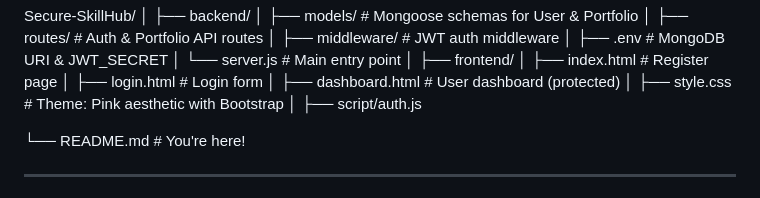
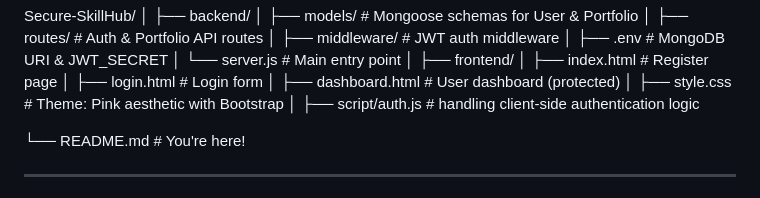
Before and after one commit to PJCODEX/Secure-SkillHub, a Markdown page: README.md, the part around the change. Rendered like a GitHub page.

```diff
--- a/README.md
+++ b/README.md
@@ -81,7 +81,7 @@ Secure-SkillHub/
 │   ├── login.html        # Login form
 │   ├── dashboard.html    # User dashboard (protected)
 │   ├── style.css         # Theme: Pink aesthetic with Bootstrap
-│   ├── script/auth.js
+│   ├── script/auth.js    # handling client-side authentication logic
 
 └── README.md             # You're here!
 
```
